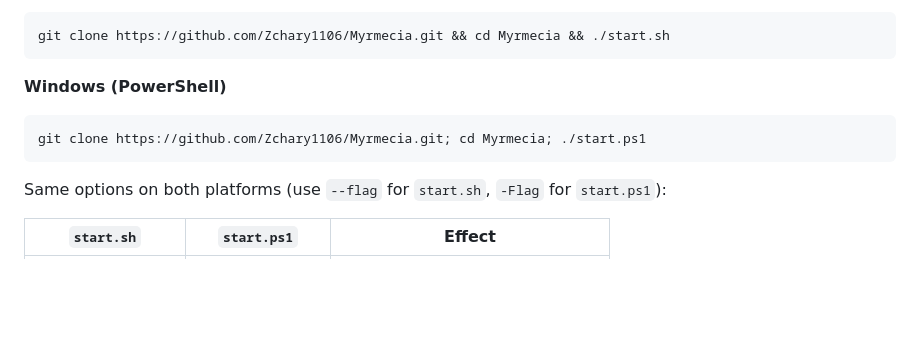
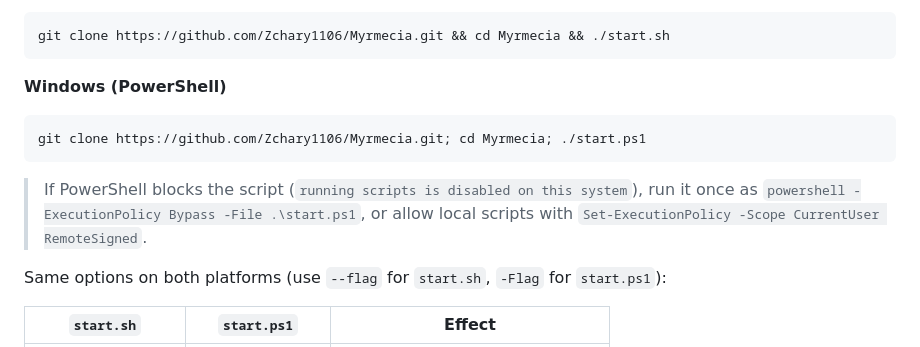
Before and after one commit to Zchary1106/Myrmecia, a Markdown page: README.md, the part around the change. Rendered like a GitHub page; blank space fills up the shorter version.

Commit message:
docs(readme): note PowerShell execution-policy workaround for start.ps1

````diff
--- a/README.md
+++ b/README.md
@@ -285,6 +285,10 @@ git clone https://github.com/Zchary1106/Myrmecia.git && cd Myrmecia && ./start.s
 git clone https://github.com/Zchary1106/Myrmecia.git; cd Myrmecia; ./start.ps1
 ```
 
+> If PowerShell blocks the script (`running scripts is disabled on this system`), run it once as
+> `powershell -ExecutionPolicy Bypass -File .\start.ps1`, or allow local scripts with
+> `Set-ExecutionPolicy -Scope CurrentUser RemoteSigned`.
+
 Same options on both platforms (use `--flag` for `start.sh`, `-Flag` for `start.ps1`):
 
 | `start.sh` | `start.ps1` | Effect |
````
